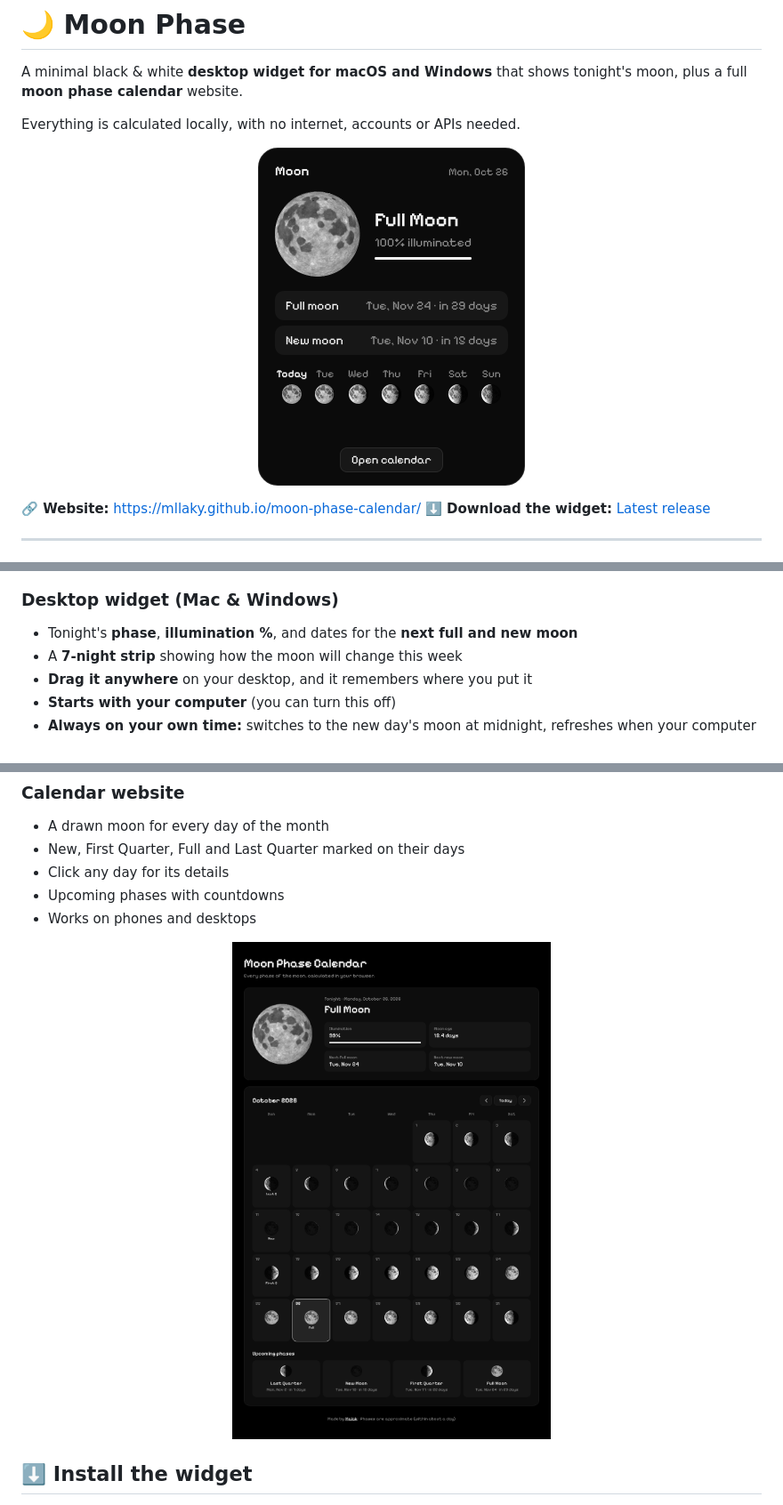
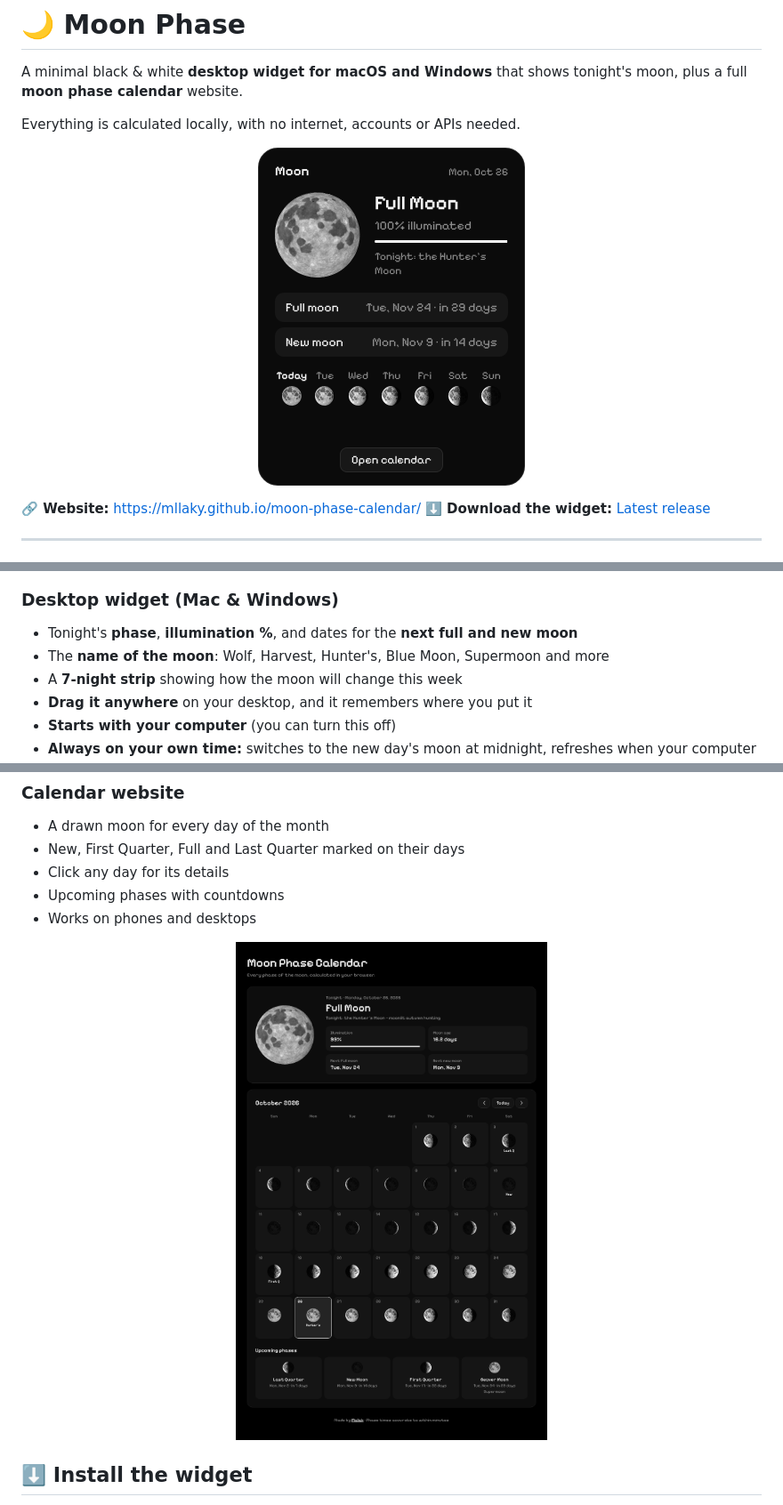
Before and after one commit to mllaky/moon-phase-calendar, a Markdown page: README.md, 3 parts joined by grey strips. Shown at 89% size. GitHub-like rendering; pictures changed too: assets/screenshot-calendar.png, assets/screenshot-widget.png.

```diff
--- a/README.md
+++ b/README.md
@@ -25,6 +25,7 @@ Everything is calculated locally, with no internet, accounts or APIs needed.
 
 ### Desktop widget (Mac & Windows)
 - Tonight's **phase**, **illumination %**, and dates for the **next full and new moon**
+- The **name of the moon**: Wolf, Harvest, Hunter's, Blue Moon, Supermoon and more
 - A **7-night strip** showing how the moon will change this week
 - **Drag it anywhere** on your desktop, and it remembers where you put it
 - **Starts with your computer** (you can turn this off)
```
Also changed, not shown: other parts of README.md (+8 -10 lines), 4 other files.
